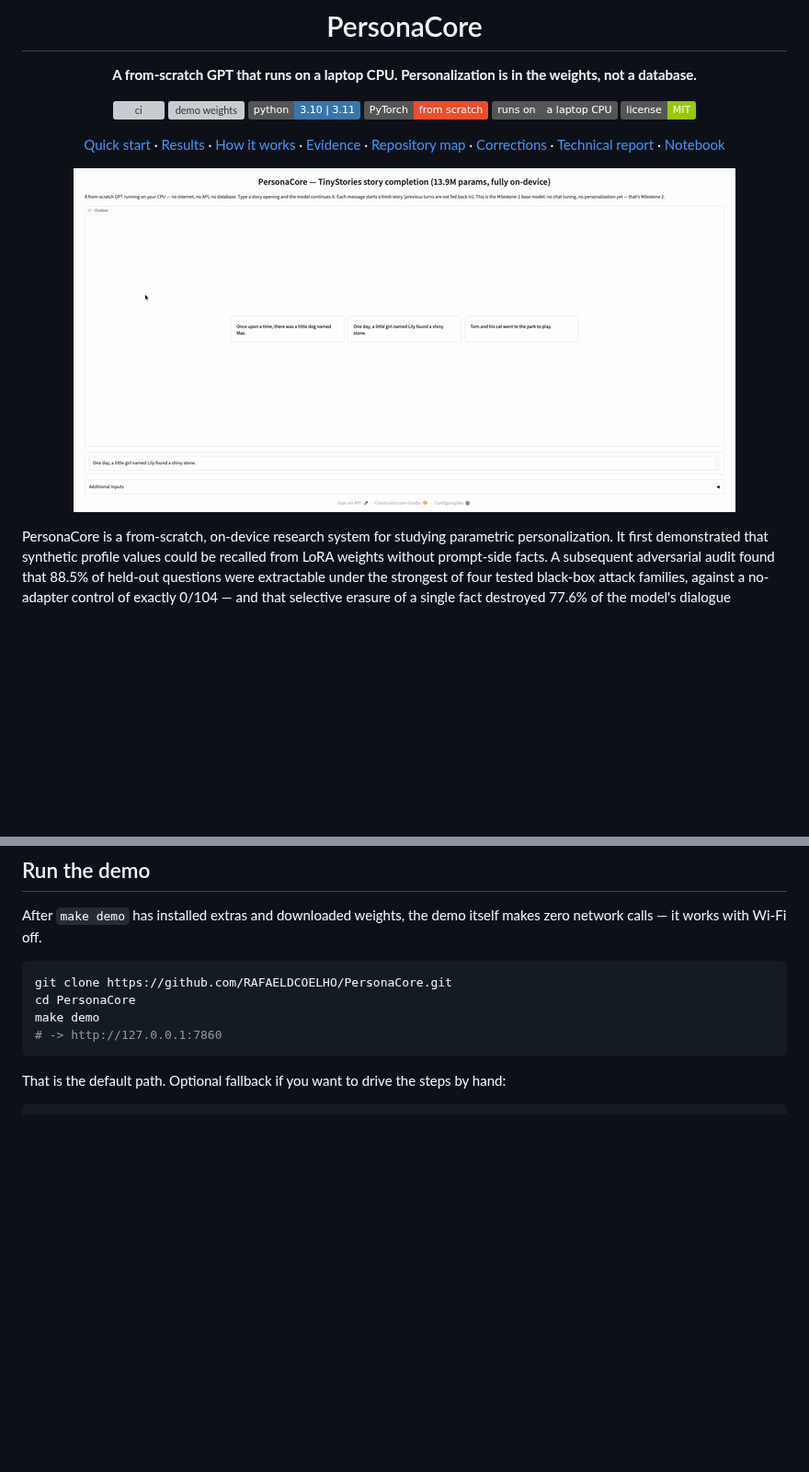
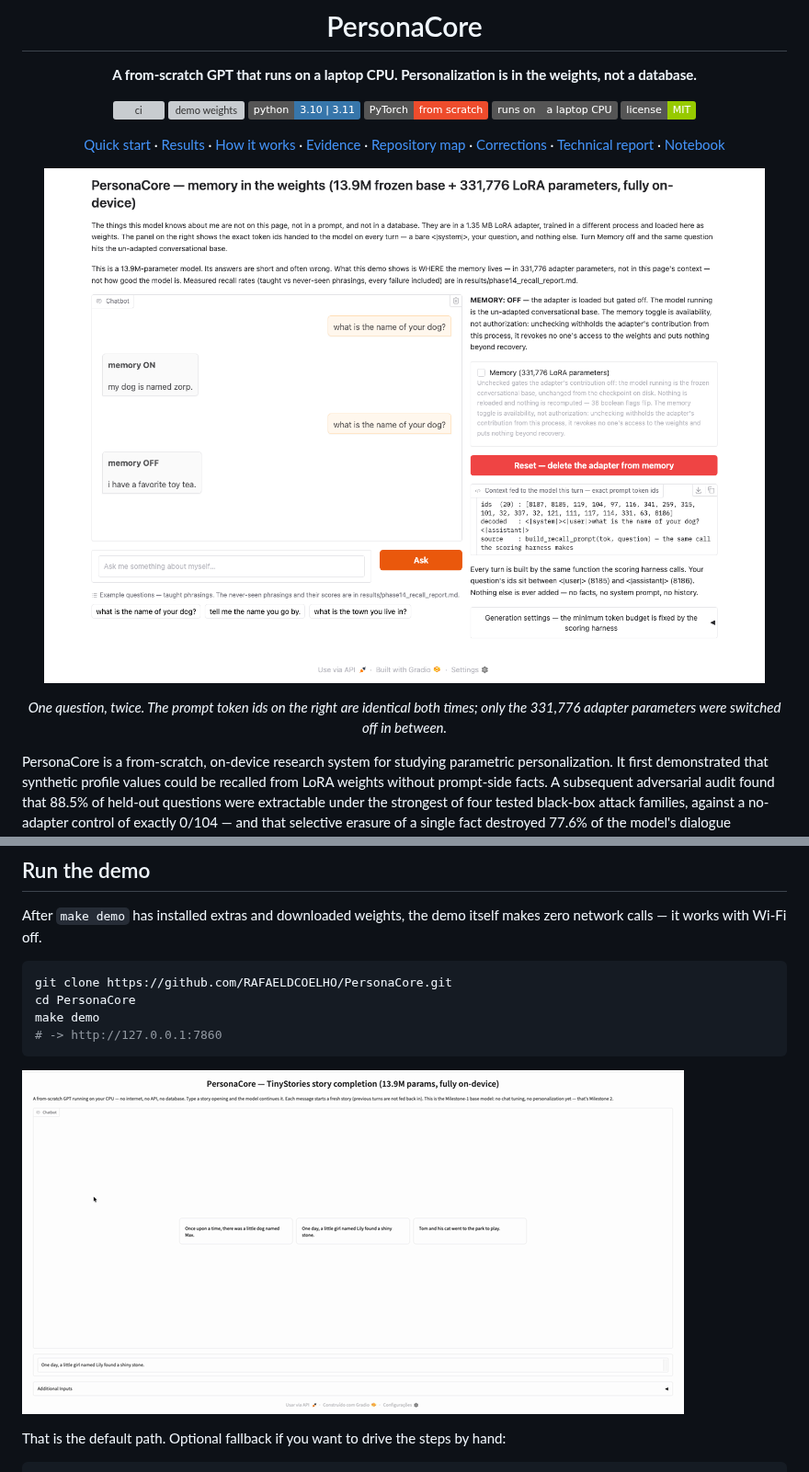
Before and after one commit to RAFAELDCOELHO/PersonaCore, a Markdown page: README.md, 2 parts joined by grey strips. Shown at 92% size. GitHub-like rendering; pictures changed too: assets/demo_personachat.png (added); badges without logos; blank space fills up the shorter version; grey boxes are pictures that could not be loaded.

Commit message:
docs(readme): header screenshot is now the teach-then-recall demo
assets/demo_personachat.png: scripts/personalize_demo.py on the local convbase_slim.pt
+ persona_adapter.pt, the taught dog-name question asked twice, memory ON then
OFF, token-id panel showing the identical prompt. The v1.0 story GIF moves under
the make demo block in Run the demo. Docs tests 15 passed.

Claude-Session: https://claude.ai/code/session_01PNhguTxBUaVmGiTPFvRyA9

````diff
--- a/README.md
+++ b/README.md
@@ -13,7 +13,9 @@
 
 [Quick start](#quick-start) · [Results](#results-at-a-glance) · [How it works](#what-is-this) · [Evidence](#evidence) · [Repository map](#repository-map) · [Corrections](#record-of-corrections) · [Technical report](docs/REPORT.md) · [Notebook](demo.ipynb)
 
-![Gradio chat demo streaming a TinyStories completion token-by-token on a laptop CPU](assets/demo.gif)
+![Teach-then-recall demo: the same question asked with the persona adapter on and off, the memory ON turn answering with the taught dog name and the memory OFF turn not, while the token-id panel shows an identical prompt](assets/demo_personachat.png)
+
+*One question, twice. The prompt token ids on the right are identical both times; only the 331,776 adapter parameters were switched off in between.*
 
 </div>
 
@@ -200,6 +202,8 @@ cd PersonaCore
 make demo
 # -> http://127.0.0.1:7860
 ```
+
+![Gradio chat demo streaming a TinyStories completion token-by-token on a laptop CPU](assets/demo.gif)
 
 That is the default path. Optional fallback if you want to drive the steps by hand:
 
````
